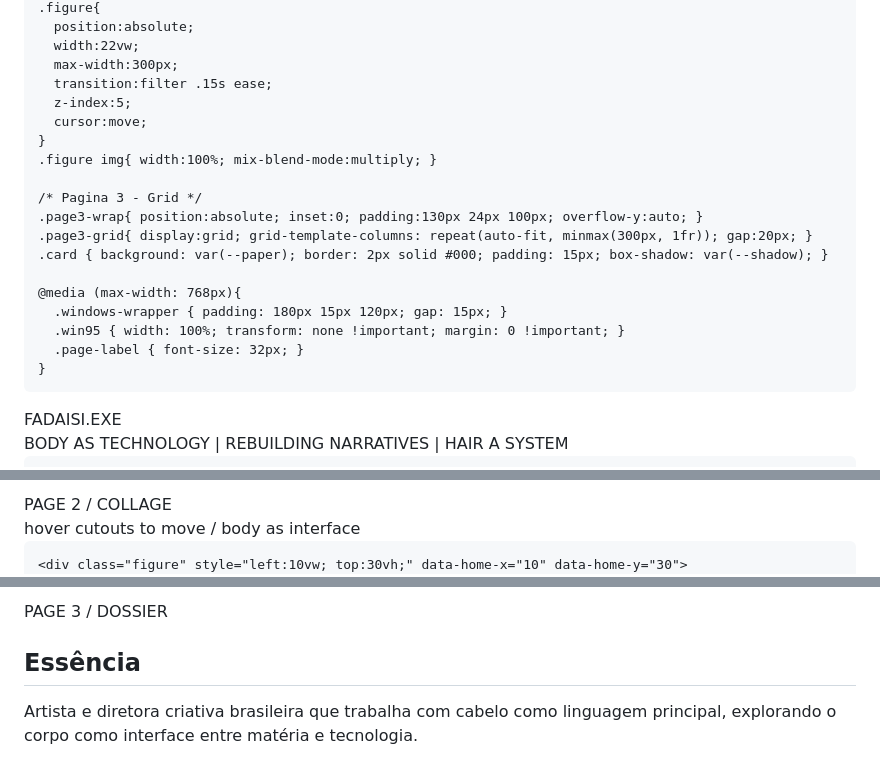
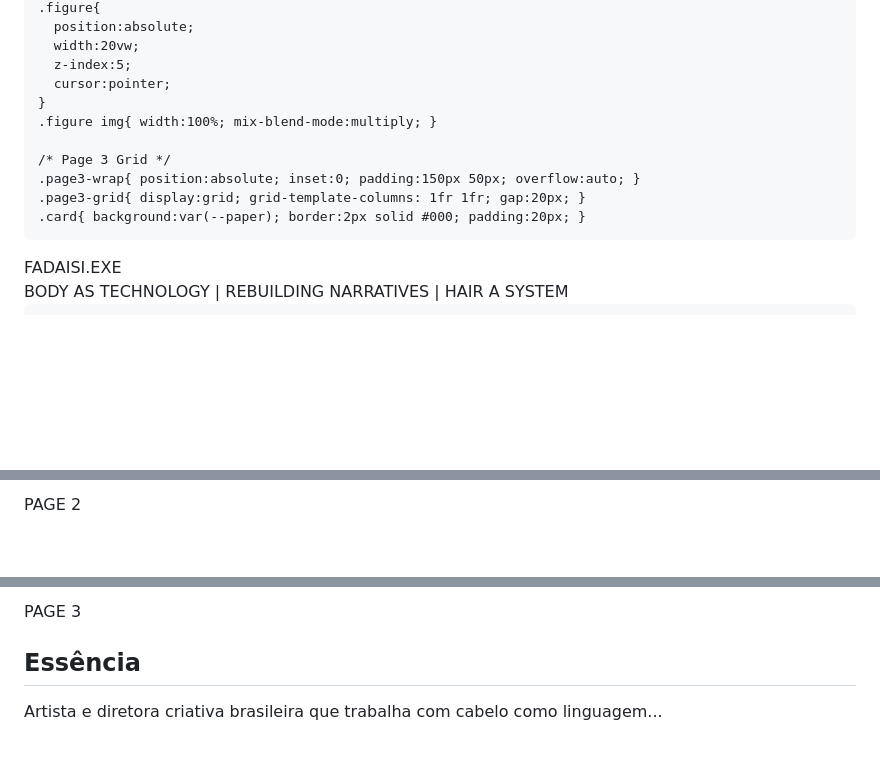
Before and after one commit to fadaisi/fadaisi.github.io, a Markdown page: README.md, 3 parts joined by grey strips. GitHub-like rendering; blank space fills up the shorter version.

```diff
--- a/README.md
+++ b/README.md
@@ -217,23 +138,15 @@
     .figure{
       position:absolute;
-      width:22vw;
-      max-width:300px;
-      transition:filter .15s ease;
+      width:20vw;
       z-index:5;
-      cursor:move;
+      cursor:pointer;
     }
     .figure img{ width:100%; mix-blend-mode:multiply; }
 
-    /* Pagina 3 - Grid */
-    .page3-wrap{ position:absolute; inset:0; padding:130px 24px 100px; overflow-y:auto; }
-    .page3-grid{ display:grid; grid-template-columns: repeat(auto-fit, minmax(300px, 1fr)); gap:20px; }
-    .card { background: var(--paper); border: 2px solid #000; padding: 15px; box-shadow: var(--shadow); }
-
-    @media (max-width: 768px){
-      .windows-wrapper { padding: 180px 15px 120px; gap: 15px; }
-      .win95 { width: 100%; transform: none !important; margin: 0 !important; }
-      .page-label { font-size: 32px; }
-    }
+    /* Page 3 Grid */
+    .page3-wrap{ position:absolute; inset:0; padding:150px 50px; overflow:auto; }
+    .page3-grid{ display:grid; grid-template-columns: 1fr 1fr; gap:20px; }
+    .card{ background:var(--paper); border:2px solid #000; padding:20px; }
   </style>
 </head>
 <body>
@@ -279,9 +186,7 @@
   </section>
 
   <section id="page2" class="screen">
-    <div class="page-label">PAGE 2 / COLLAGE</div>
-    <div class="page-sub">hover cutouts to move / body as interface</div>
-
-    <div class="figure" style="left:10vw; top:30vh;" data-home-x="10" data-home-y="30">
+    <div class="page-label">PAGE 2</div>
+    <div class="figure" style="left:10vw; top:20vh;" data-home-x="10" data-home-y="20">
       <img src="https://i.ibb.co/NdmM3zXr/Mulher-e-instala-o-escult-rica-em-cena-calma-removebg-preview.png">
     </div>
@@ -297,11 +202,11 @@
   </section>
 
   <section id="page3" class="screen">
-    <div class="page-label">PAGE 3 / DOSSIER</div>
+    <div class="page-label">PAGE 3</div>
     <div class="page3-wrap">
       <div class="page3-grid">
         <div class="card">
           <h2>Essência</h2>
-          <p>Artista e diretora criativa brasileira que trabalha com cabelo como linguagem principal, explorando o corpo como interface entre matéria e tecnologia.</p>
+          <p>Artista e diretora criativa brasileira que trabalha com cabelo como linguagem...</p>
         </div>
         <div class="card">
```
Also changed, not shown: other parts of README.md (+95 -184 lines).
